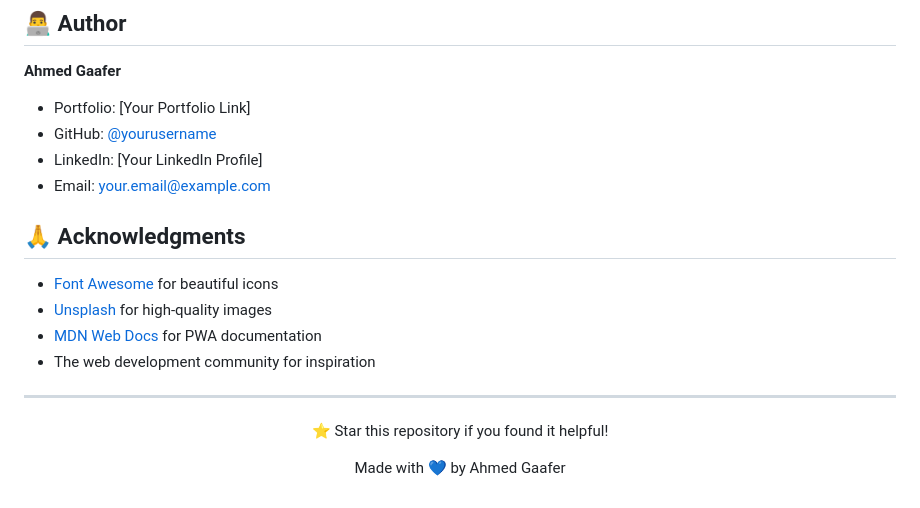
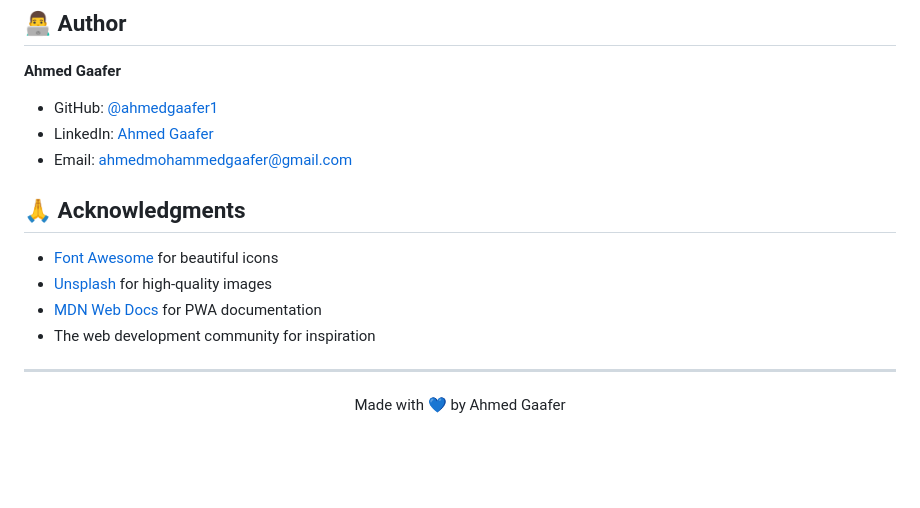
Before and after one commit to ahmedgaafer1/pwa-inside-out, a Markdown page: Readme.md, the part around the change. Drawn GitHub-style; blank space fills up the shorter version.

```diff
--- a/Readme.md
+++ b/Readme.md
@@ -196,10 +196,9 @@ This project is licensed under the MIT License - see the [LICENSE](LICENSE) file
 
 **Ahmed Gaafer**
 
-- Portfolio: [Your Portfolio Link]
-- GitHub: [@yourusername](https://github.com/yourusername)
-- LinkedIn: [Your LinkedIn Profile]
-- Email: your.email@example.com
+- GitHub: [@ahmedgaafer1](https://github.com/ahmedgaafer1)
+- LinkedIn: [Ahmed Gaafer](https://www.linkedin.com/in/ahmedgaafer/)
+- Email: ahmedmohammedgaafer@gmail.com
 
 ## 🙏 Acknowledgments
 
@@ -212,6 +211,5 @@ This project is licensed under the MIT License - see the [LICENSE](LICENSE) file
 ---
 
 <div align="center">
-  <p>⭐ Star this repository if you found it helpful!</p>
   <p>Made with 💙 by Ahmed Gaafer</p>
 </div>
```
